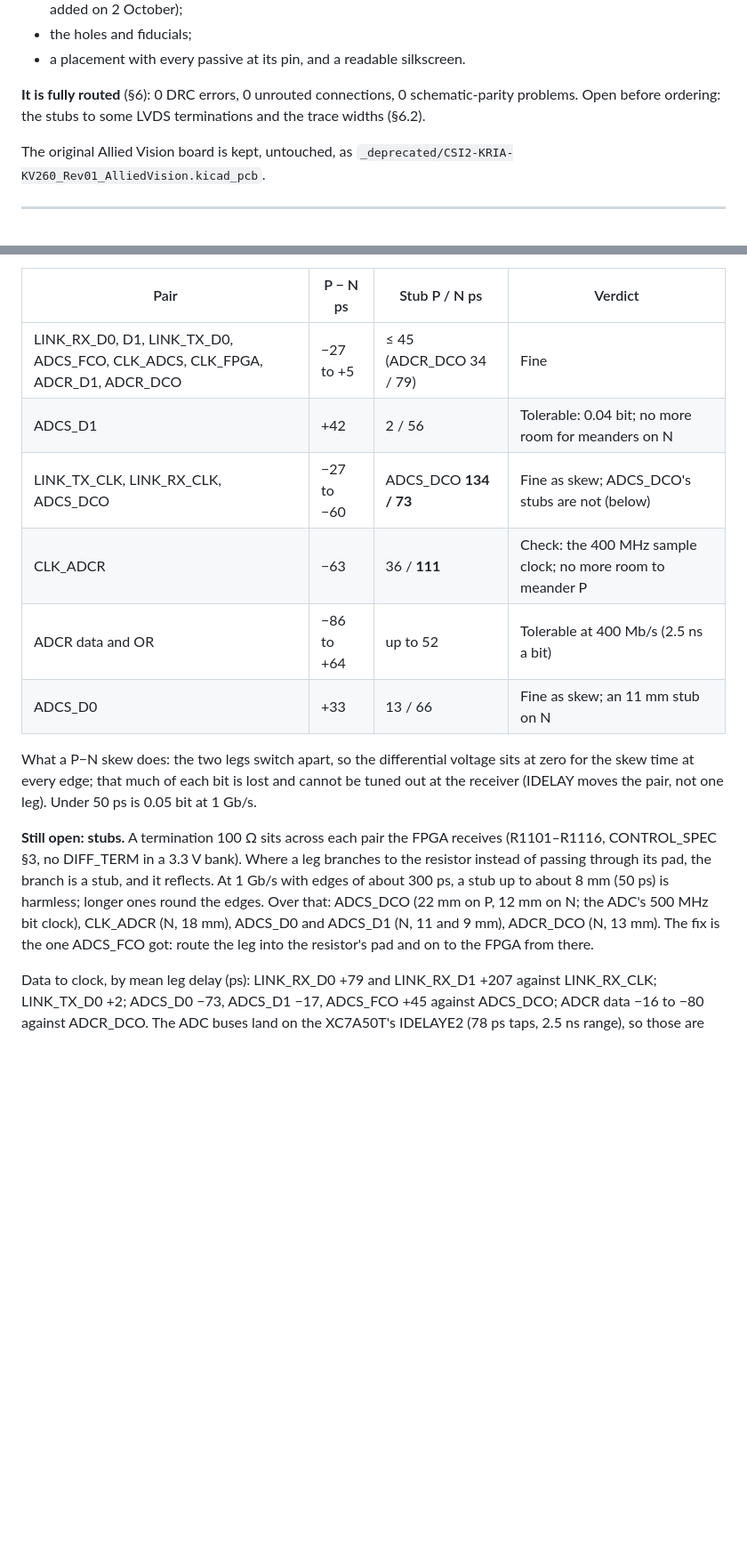
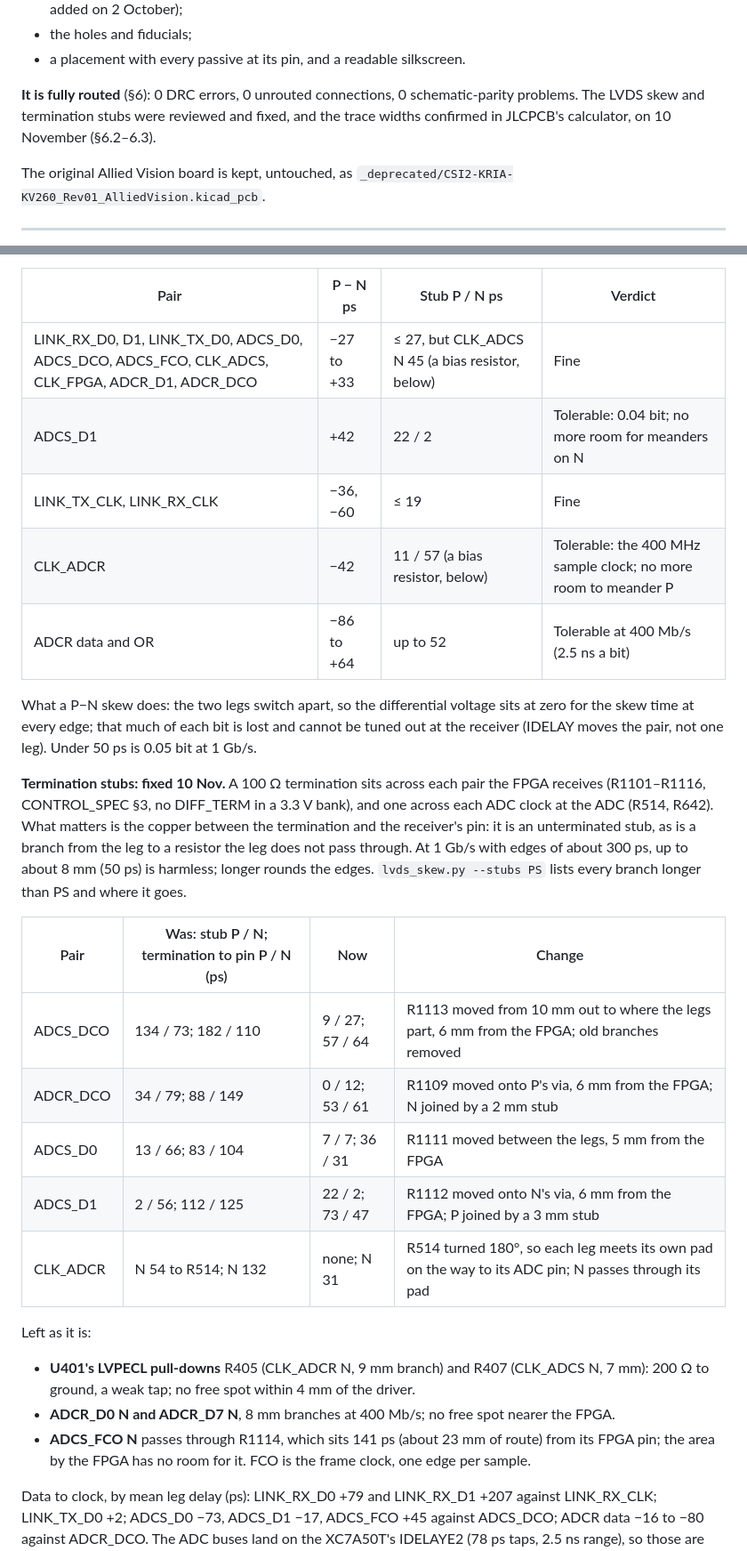
Before and after one commit to PabloSoage/kv260-ias2rf, a Markdown page: docs/LAYOUT.md, 2 parts joined by grey strips. Shown at 89% size. Rendered like a GitHub page; blank space fills up the shorter version.

```diff
--- a/docs/LAYOUT.md
+++ b/docs/LAYOUT.md
@@ -13,7 +13,8 @@ The Rev03 board exists. It has:
 - a placement with every passive at its pin, and a readable silkscreen.
 
 **It is fully routed** (§6): 0 DRC errors, 0 unrouted connections, 0 schematic-parity problems.
-Open before ordering: the stubs to some LVDS terminations and the trace widths (§6.2).
+The LVDS skew and termination stubs were reviewed and fixed, and the trace widths confirmed in
+JLCPCB's calculator, on 10 November (§6.2–6.3).
 
 The original Allied Vision board is kept, untouched, as
 `_deprecated/CSI2-KRIA-KV260_Rev01_AlliedVision.kicad_pcb`.
@@ -303,24 +303,37 @@ space only.
 
 | Pair | P − N ps | Stub P / N ps | Verdict |
 |---|---|---|---|
-| LINK_RX_D0, D1, LINK_TX_D0, ADCS_FCO, CLK_ADCS, CLK_FPGA, ADCR_D1, ADCR_DCO | −27 to +5 | ≤ 45 (ADCR_DCO 34 / 79) | Fine |
-| ADCS_D1 | +42 | 2 / 56 | Tolerable: 0.04 bit; no more room for meanders on N |
-| LINK_TX_CLK, LINK_RX_CLK, ADCS_DCO | −27 to −60 | ADCS_DCO **134 / 73** | Fine as skew; ADCS_DCO's stubs are not (below) |
-| CLK_ADCR | −63 | 36 / **111** | Check: the 400 MHz sample clock; no more room to meander P |
+| LINK_RX_D0, D1, LINK_TX_D0, ADCS_D0, ADCS_DCO, ADCS_FCO, CLK_ADCS, CLK_FPGA, ADCR_D1, ADCR_DCO | −27 to +33 | ≤ 27, but CLK_ADCS N 45 (a bias resistor, below) | Fine |
+| ADCS_D1 | +42 | 22 / 2 | Tolerable: 0.04 bit; no more room for meanders on N |
+| LINK_TX_CLK, LINK_RX_CLK | −36, −60 | ≤ 19 | Fine |
+| CLK_ADCR | −42 | 11 / 57 (a bias resistor, below) | Tolerable: the 400 MHz sample clock; no more room to meander P |
 | ADCR data and OR | −86 to +64 | up to 52 | Tolerable at 400 Mb/s (2.5 ns a bit) |
-| ADCS_D0 | +33 | 13 / 66 | Fine as skew; an 11 mm stub on N |
 
 What a P−N skew does: the two legs switch apart, so the differential voltage sits at zero for the
 skew time at every edge; that much of each bit is lost and cannot be tuned out at the receiver
 (IDELAY moves the pair, not one leg). Under 50 ps is 0.05 bit at 1 Gb/s.
 
-**Still open: stubs.** A termination 100 Ω sits across each pair the FPGA receives (R1101–R1116,
-CONTROL_SPEC §3, no DIFF_TERM in a 3.3 V bank). Where a leg branches to the resistor instead of
-passing through its pad, the branch is a stub, and it reflects. At 1 Gb/s with edges of about
-300 ps, a stub up to about 8 mm (50 ps) is harmless; longer ones round the edges. Over that:
-ADCS_DCO (22 mm on P, 12 mm on N; the ADC's 500 MHz bit clock), CLK_ADCR (N, 18 mm), ADCS_D0 and
-ADCS_D1 (N, 11 and 9 mm), ADCR_DCO (N, 13 mm). The fix is the one ADCS_FCO got: route the leg
-into the resistor's pad and on to the FPGA from there.
+**Termination stubs: fixed 10 Nov.** A 100 Ω termination sits across each pair the FPGA receives
+(R1101–R1116, CONTROL_SPEC §3, no DIFF_TERM in a 3.3 V bank), and one across each ADC clock at the
+ADC (R514, R642). What matters is the copper between the termination and the receiver's pin: it
+is an unterminated stub, as is a branch from the leg to a resistor the leg does not pass through.
+At 1 Gb/s with edges of about 300 ps, up to about 8 mm (50 ps) is harmless; longer rounds the
+edges. `lvds_skew.py --stubs PS` lists every branch longer than PS and where it goes.
+
+| Pair | Was: stub P / N; termination to pin P / N (ps) | Now | Change |
+|---|---|---|---|
+| ADCS_DCO | 134 / 73; 182 / 110 | 9 / 27; 57 / 64 | R1113 moved from 10 mm out to where the legs part, 6 mm from the FPGA; old branches removed |
+| ADCR_DCO | 34 / 79; 88 / 149 | 0 / 12; 53 / 61 | R1109 moved onto P's via, 6 mm from the FPGA; N joined by a 2 mm stub |
+| ADCS_D0 | 13 / 66; 83 / 104 | 7 / 7; 36 / 31 | R1111 moved between the legs, 5 mm from the FPGA |
+| ADCS_D1 | 2 / 56; 112 / 125 | 22 / 2; 73 / 47 | R1112 moved onto N's via, 6 mm from the FPGA; P joined by a 3 mm stub |
+| CLK_ADCR | N 54 to R514; N 132 | none; N 31 | R514 turned 180°, so each leg meets its own pad on the way to its ADC pin; N passes through its pad |
+
+Left as it is:
+- **U401's LVPECL pull-downs** R405 (CLK_ADCR N, 9 mm branch) and R407 (CLK_ADCS N, 7 mm): 200 Ω
+  to ground, a weak tap; no free spot within 4 mm of the driver.
+- **ADCR_D0 N and ADCR_D7 N**, 8 mm branches at 400 Mb/s; no free spot nearer the FPGA.
+- **ADCS_FCO N** passes through R1114, which sits 141 ps (about 23 mm of route) from its FPGA pin;
+  the area by the FPGA has no room for it. FCO is the frame clock, one edge per sample.
 
 Data to clock, by mean leg delay (ps): LINK_RX_D0 +79 and LINK_RX_D1 +207 against LINK_RX_CLK;
 LINK_TX_D0 +2; ADCS_D0 −73, ADCS_D1 −17, ADCS_FCO +45 against ADCS_DCO; ADCR data −16 to −80
```
Also changed, not shown: other parts of docs/LAYOUT.md (+7 -8 lines), README.md (+7 -8 lines), docs/FABRICATION.md (+16 -6 lines), docs/img/board_bottom.png, docs/img/board_iso.png, 3 other files.
